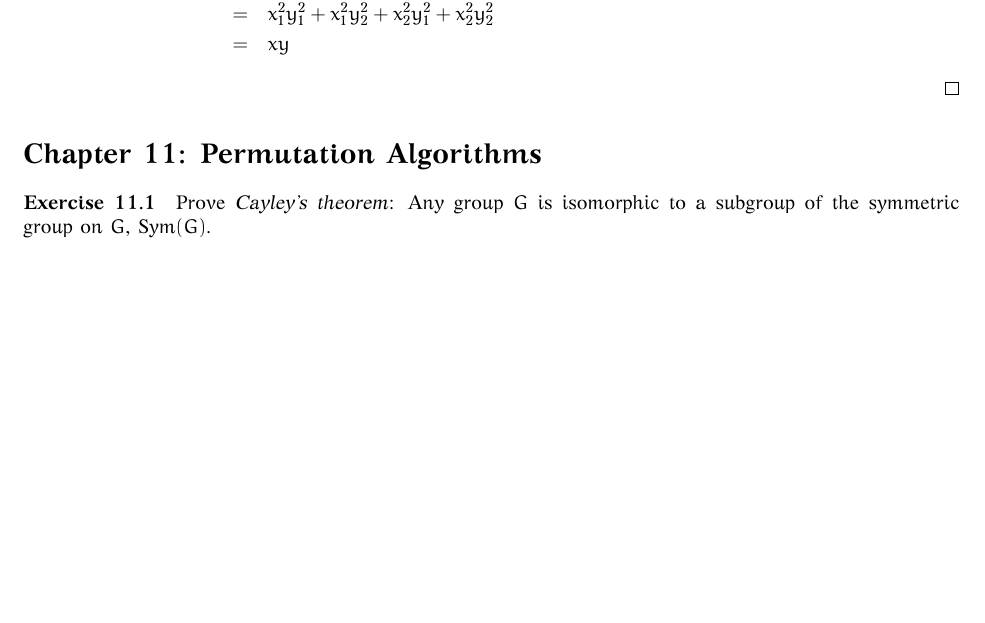
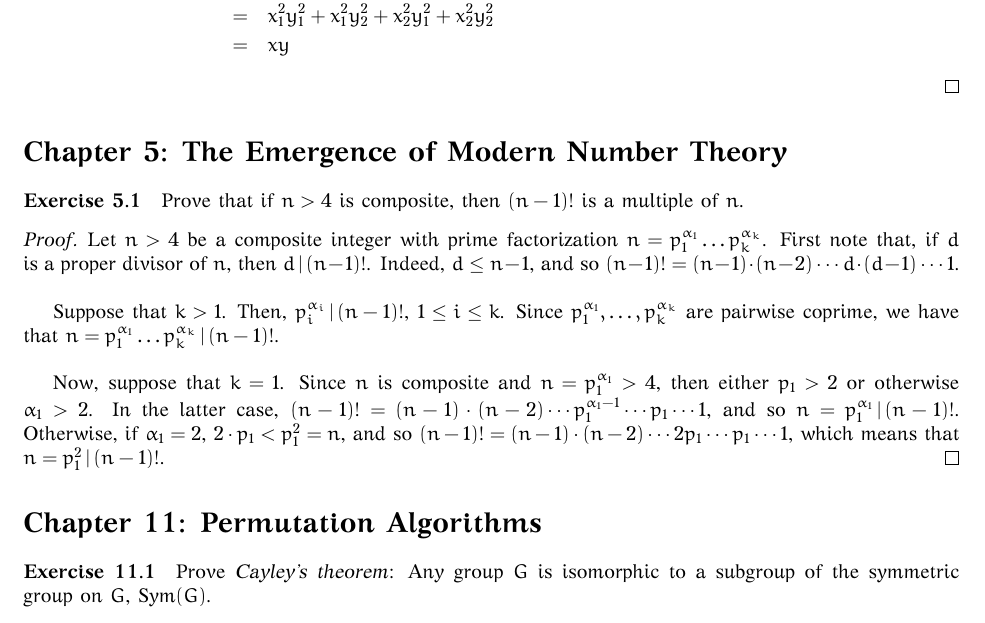
Before and after one commit to lukius/fmtgp, a LaTeX document (math/src/fmtgp.tex, which reads math/src/chapter5.tex): part of page 3 of 5, cut so that both start at the same text, the shorter picture padded with empty space. The pictures show the PDF file math/bin/fmtgp.pdf that the author committed with the source.

Commit message:
Exercise 5.1.

```diff
--- /dev/null
+++ b/math/src/chapter5.tex
@@ -0,0 +1,25 @@
+\section*{Chapter 5: The Emergence of Modern Number Theory}
+
+\paragraph{Exercise 5.1}
+Prove that if $n > 4$ is composite, then $(n-1)!$ is a multiple of $n$.
+
+\begin{proof}
+Let $n > 4$ be a composite integer with prime factorization
+$n = p_1^{\alpha_1} \dots p_k^{\alpha_k}$. First note that, if $d$ is a
+proper divisor of $n$, then $\Divides{d}{(n-1)!}$. Indeed, $d \leq n-1$,
+and so $(n-1)! = (n-1) \cdot (n-2) \cdots d \cdot (d-1) \cdots 1$. \\
+
+Suppose that $k > 1$. Then, $\Divides{p_i^{\alpha_i}}{(n-1)!}$,
+$1 \leq i \leq k$. Since $p_1^{\alpha_1}, \dots, p_k^{\alpha_k}$ are
+pairwise coprime, we have that
+$\Divides{n = p_1^{\alpha_1} \dots p_k^{\alpha_k}}{(n-1)!}$.\\
+
+Now, suppose that $k = 1$. Since
+$n$ is composite and $n = p_1^{\alpha_1} > 4$, then either $p_1 > 2$ or
+otherwise $\alpha_1 > 2$. In the latter case,
+$(n-1)! = (n-1) \cdot (n-2) \cdots p_1^{\alpha_1 - 1} \cdots p_1 \cdots 1$,
+and so $\Divides{n = p_1^{\alpha_1}}{(n-1)!}$. Otherwise, if $\alpha_1 = 2$,
+$2 \cdot p_1 < p_1^2 = n$, and so
+$(n-1)! = (n-1) \cdot (n-2) \cdots 2p_1 \cdots p_1 \cdots 1$, which means
+that $\Divides{n = p_1^{2}}{(n-1)!}$.
+\end{proof}
```
Also changed, not shown: math/src/fmtgp.tex (+2 -0 lines), README.md, math/bin/fmtgp.pdf.
